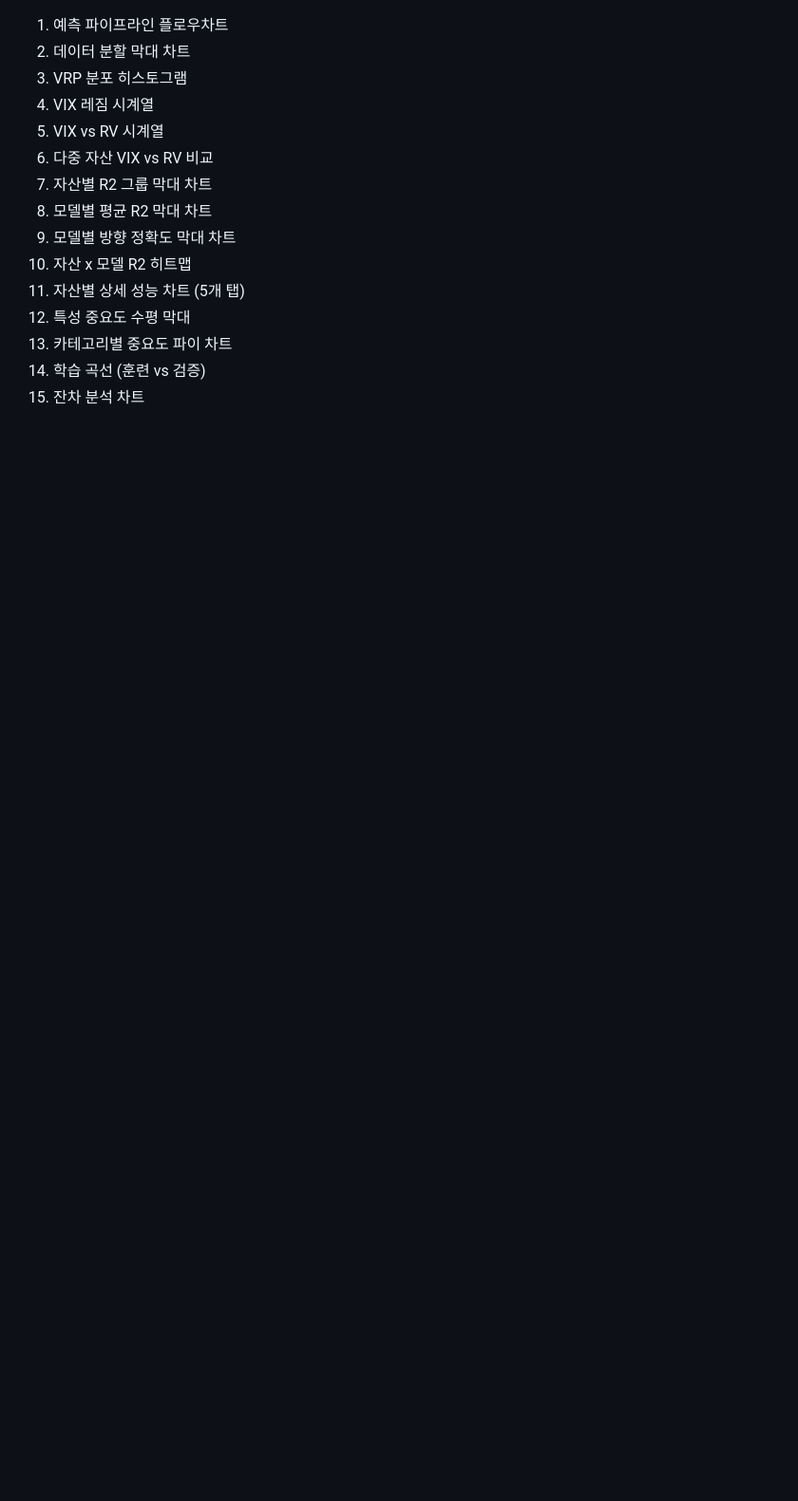
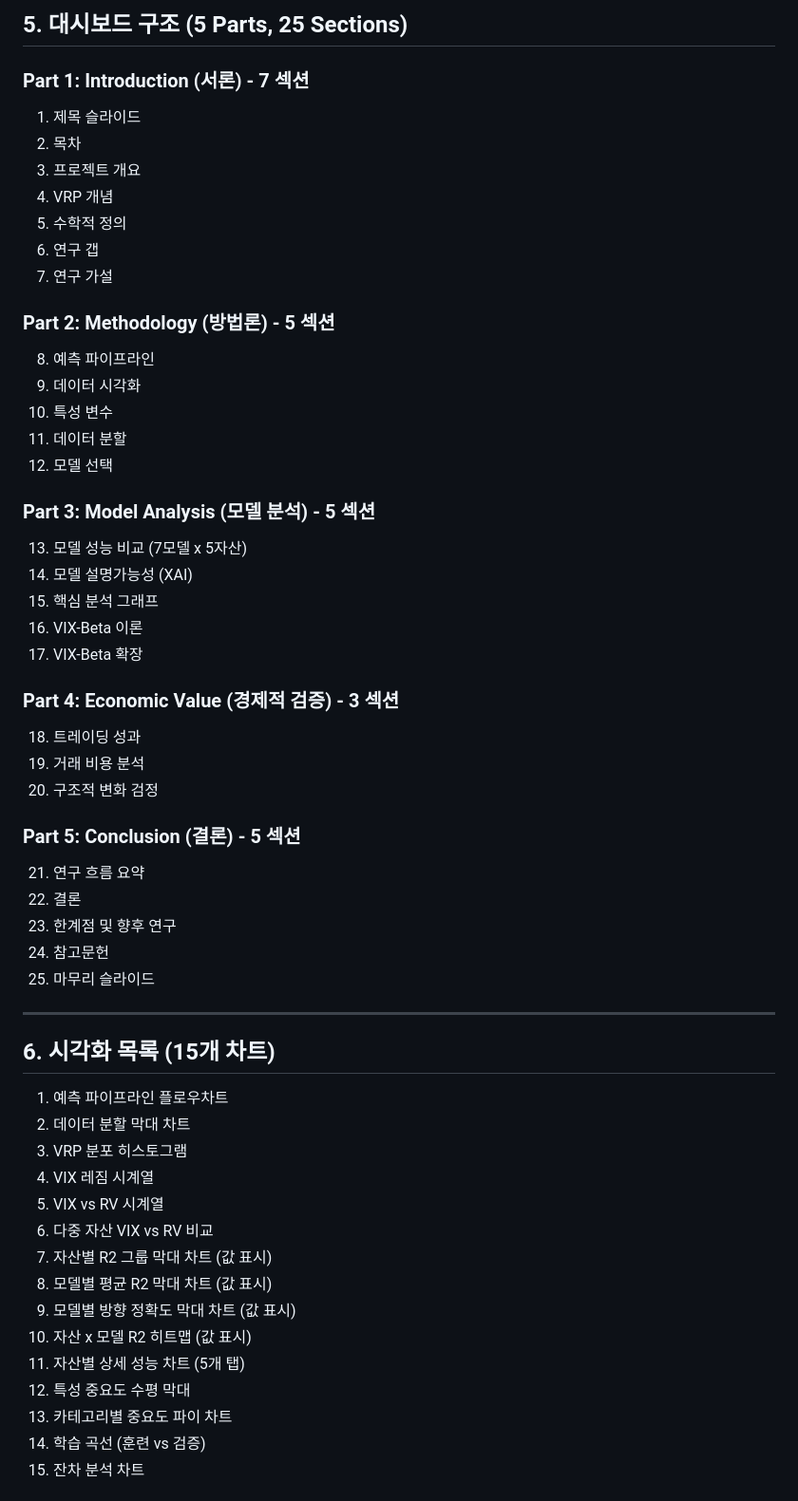
Before and after one commit to 15tkdgns/vrp-prediction, a Markdown page: docs/dashboard_summary.md, the part around the change printed below. Shown: that part at 95% size. Rendered like a GitHub page; blank space fills up the shorter version.

```diff
--- a/docs/dashboard_summary.md
+++ b/docs/dashboard_summary.md
@@ -106,13 +172,54 @@
+## 5. 대시보드 구조 (5 Parts, 25 Sections)
+
+### Part 1: Introduction (서론) - 7 섹션
+1. 제목 슬라이드
+2. 목차
+3. 프로젝트 개요
+4. VRP 개념
+5. 수학적 정의
+6. 연구 갭
+7. 연구 가설
+
+### Part 2: Methodology (방법론) - 5 섹션
+8. 예측 파이프라인
+9. 데이터 시각화
+10. 특성 변수
+11. 데이터 분할
+12. 모델 선택
+
+### Part 3: Model Analysis (모델 분석) - 5 섹션
+13. 모델 성능 비교 (7모델 x 5자산)
+14. 모델 설명가능성 (XAI)
+15. 핵심 분석 그래프
+16. VIX-Beta 이론
+17. VIX-Beta 확장
+
+### Part 4: Economic Value (경제적 검증) - 3 섹션
+18. 트레이딩 성과
+19. 거래 비용 분석
+20. 구조적 변화 검정
+
+### Part 5: Conclusion (결론) - 5 섹션
+21. 연구 흐름 요약
+22. 결론
+23. 한계점 및 향후 연구
+24. 참고문헌
+25. 마무리 슬라이드
+
+---
+
+## 6. 시각화 목록 (15개 차트)
+
 1. 예측 파이프라인 플로우차트
 2. 데이터 분할 막대 차트
 3. VRP 분포 히스토그램
 4. VIX 레짐 시계열
 5. VIX vs RV 시계열
 6. 다중 자산 VIX vs RV 비교
-7. 자산별 R2 그룹 막대 차트
-8. 모델별 평균 R2 막대 차트
-9. 모델별 방향 정확도 막대 차트
-10. 자산 x 모델 R2 히트맵
+7. 자산별 R2 그룹 막대 차트 (값 표시)
+8. 모델별 평균 R2 막대 차트 (값 표시)
+9. 모델별 방향 정확도 막대 차트 (값 표시)
+10. 자산 x 모델 R2 히트맵 (값 표시)
 11. 자산별 상세 성능 차트 (5개 탭)
 12. 특성 중요도 수평 막대
 13. 카테고리별 중요도 파이 차트
```
Also changed, not shown: other parts of docs/dashboard_summary.md (+176 -86 lines).
